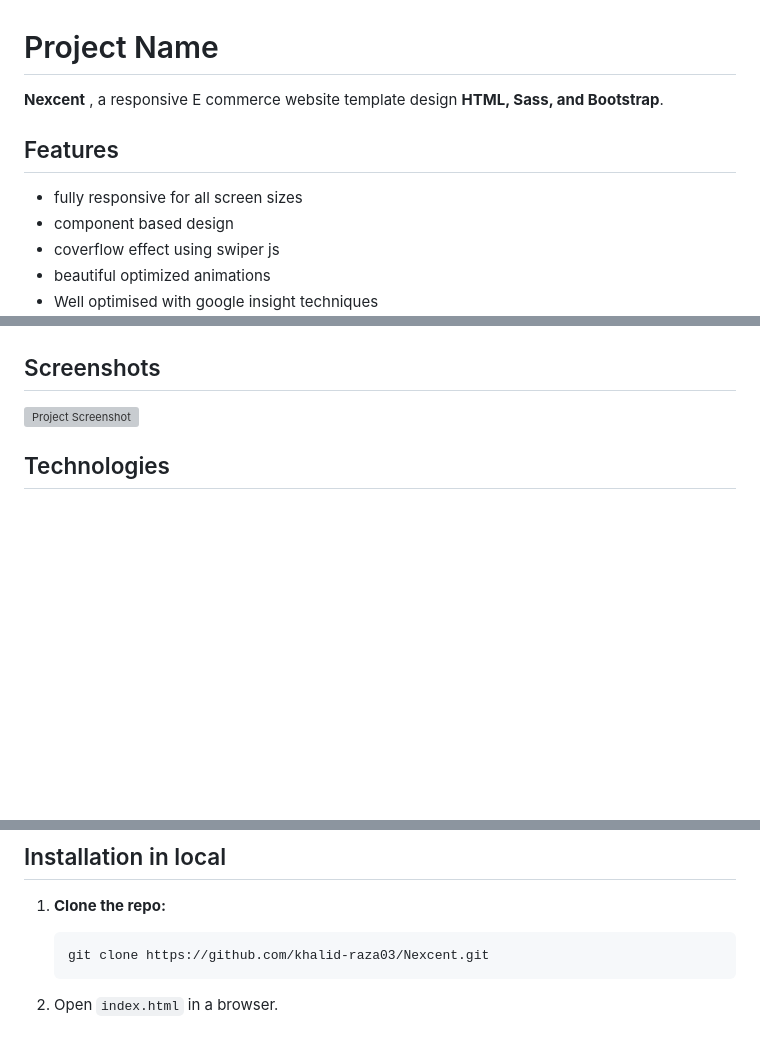
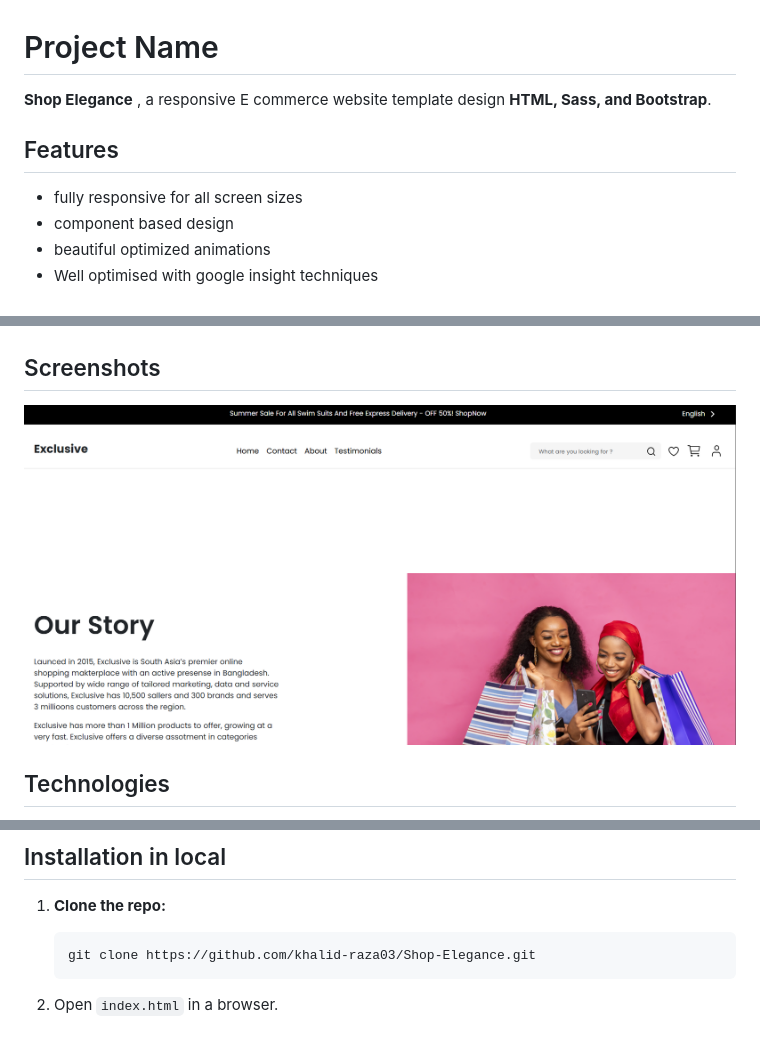
Before and after one commit to khalid-raza03/Shop-Elegance, a Markdown page: readme.md, 3 parts joined by grey strips. Rendered like a GitHub page; pictures changed too: public/assets/images/image.png (added); blank space fills up the shorter version; grey boxes are pictures that could not be loaded.

````diff
--- a/readme.md
+++ b/readme.md
@@ -1,11 +1,10 @@
 # Project Name
 
-**Nexcent** , a responsive E commerce website template design  **HTML, Sass, and Bootstrap**.
+**Shop Elegance** , a responsive E commerce website template design  **HTML, Sass, and Bootstrap**.
 
 ## Features
 - fully responsive for all screen sizes
 - component based design
-- coverflow effect using swiper js
 - beautiful optimized animations
 - Well optimised with google insight techniques
 
@@ -14,6 +13,6 @@
 
 ## Screenshots
-![Project Screenshot](./images/image.png)
+![Project Screenshot](./public/assets/images/image.png)
 
 ## Technologies
 - HTML5
@@ -27,6 +26,6 @@
 1. __Clone the repo:__
 
    ```bash
-   git clone https://github.com/khalid-raza03/Nexcent.git
+   git clone https://github.com/khalid-raza03/Shop-Elegance.git
    ```
 2. Open `index.html` in a browser.
````
Also changed, not shown: other parts of readme.md (+2 -2 lines).
